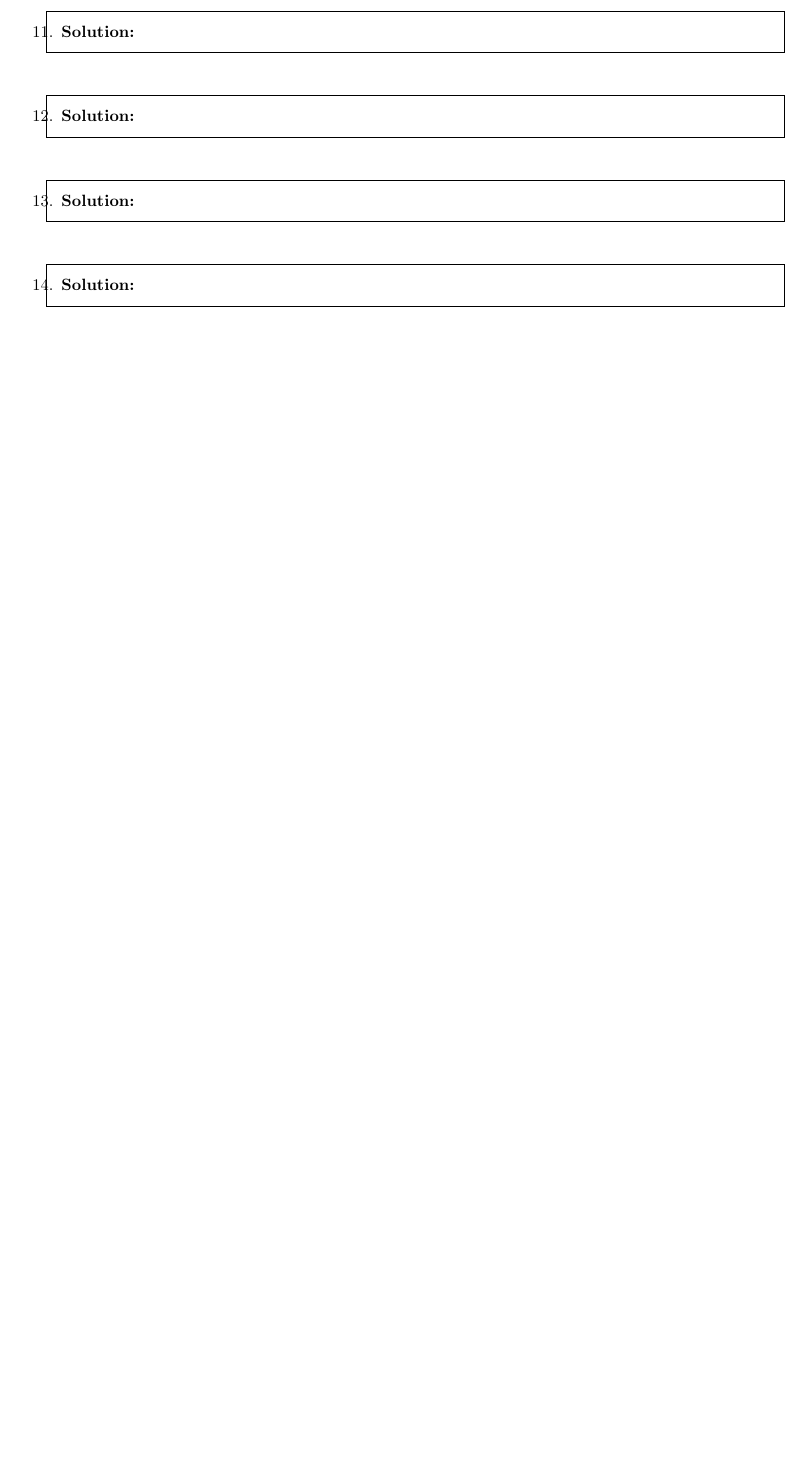
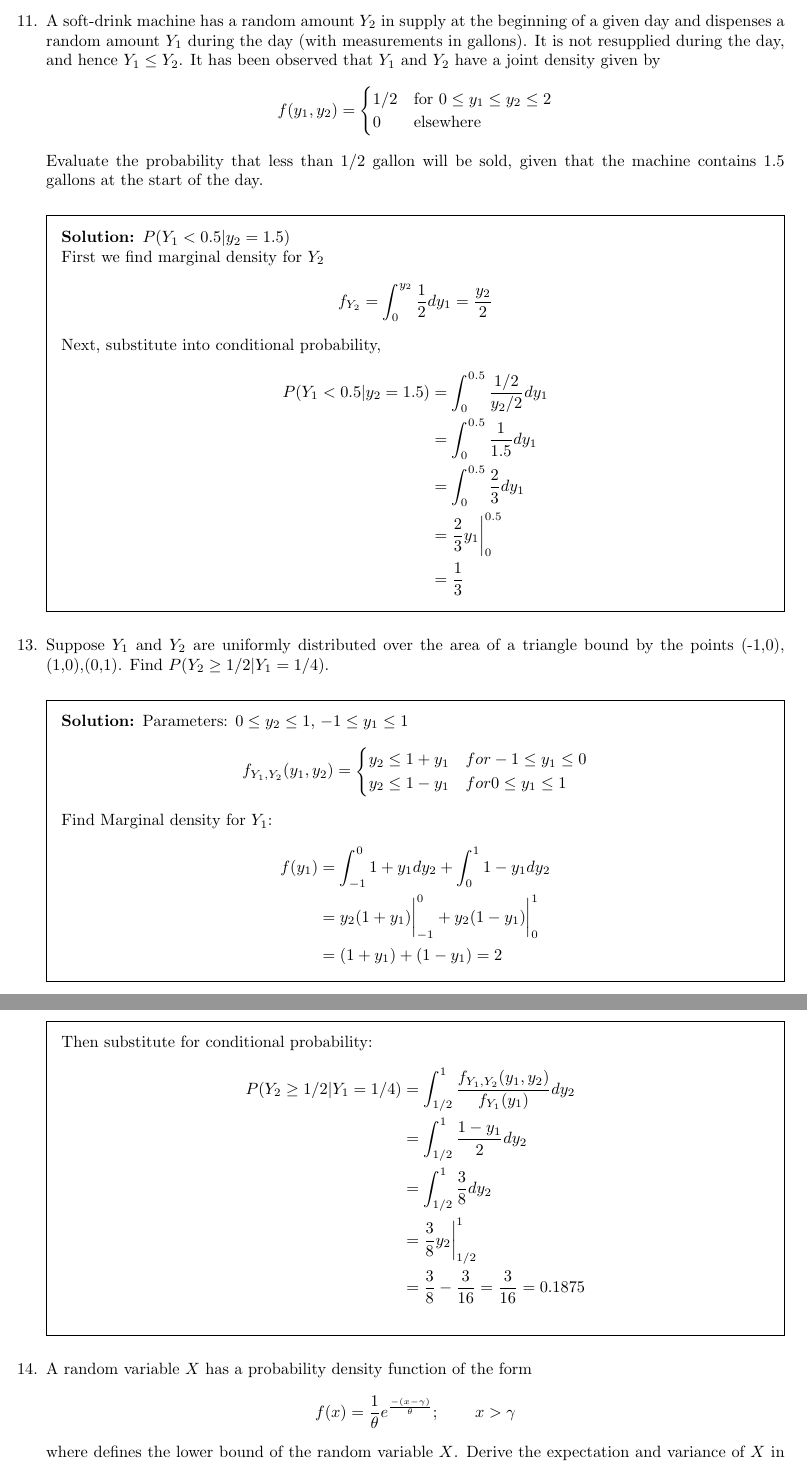
Before and after one commit to bhosley/Schoolwork, a LaTeX problem sheet (2022Q4 - Applied Probability and Statistics/Midterm/Midterm.tex): part of page 3 of 3 before the commit and two parts of pages 3 and 4 of 4 after it, the two joined at a grey line, cut at the place of the change, the shorter picture padded with empty space. Compiled offline with pdfLaTeX.

Commit message:
Update Midterm.tex

```diff
--- a/2022Q4 - Applied Probability and Statistics/Midterm/Midterm.tex
+++ b/2022Q4 - Applied Probability and Statistics/Midterm/Midterm.tex
@@ -171,8 +171,26 @@ What is $P(Y_1>Y_2)$?
 % 	\begin{ Question 11}  %
 %%%%%%%%%%%%%%%%%%%%%%%%%%%
 \question
-
+A soft-drink machine has a random amount $Y_2$ in supply at the beginning of a given day and dispenses a random amount $Y_1$ during the day (with measurements in gallons). It is not resupplied during the day, and hence $Y_1\leq Y_2$. It has been observed that $Y_1$ and $Y_2$ have a joint density given by
+\[ f(y_1,y_2) = \begin{cases}
+	1/2 & \text{for } 0\leq y_1\leq y_2\leq2 \\ 0 & \text{elsewhere}
+\end{cases}\]
+Evaluate the probability that less than 1/2 gallon will be sold, given that the machine contains 1.5 gallons at the start of the day.
 \begin{solution}
+	$P(Y_1<0.5|y_2=1.5)$ \\
+	First we find marginal density for $Y_2$
+	\begin{align*}
+		f_{Y_2} = \int_{0}^{y_2} \frac{1}{2} dy_1 =\frac{y_2}{2}
+	\end{align*}
+	Next, substitute into conditional probability,
+	\begin{align*}
+		P(Y_1<0.5|y_2=1.5)
+		&= \int_{0}^{0.5}\frac{1/2}{y_2/2} dy_1 \\
+		&= \int_{0}^{0.5}\frac{1}{1.5} dy_1 \\
+		&= \int_{0}^{0.5}\frac{2}{3} dy_1 \\
+		&= \bigg. \frac{2}{3}y_1 \bigg|_{0}^{0.5} \\
+		&= \frac{1}{3}
+	\end{align*}
 
 \end{solution}
 %\end{ Question 11}
@@ -180,20 +198,36 @@ What is $P(Y_1>Y_2)$?
 %%%%%%%%%%%%%%%%%%%%%%%%%%%
 % 	\begin{ Question 12}  %
 %%%%%%%%%%%%%%%%%%%%%%%%%%%
-\question
-
-\begin{solution}
-
-\end{solution}
+\setcounter{question}{12}
 %\end{ Question 12}
 
 %%%%%%%%%%%%%%%%%%%%%%%%%%%
 % 	\begin{ Question 13}  %
 %%%%%%%%%%%%%%%%%%%%%%%%%%%
 \question
-
+Suppose $Y_1$ and $Y_2$ are uniformly distributed over the area of a triangle bound by the points {(-1,0), (1,0),(0,1)}. Find $P(Y_2\geq1/2|Y_1=1/4)$.
 \begin{solution}
-
+	Parameters: $0\leq y_2\leq1$, $-1\leq y_1\leq1$
+	\[f_{Y_1,Y_2}(y_1,y_2) = \begin{cases}
+		y_2\leq 1+y_1 & for -1\leq y_1\leq0 \\
+		y_2\leq 1-y_1 & for 0\leq y_1\leq1
+	\end{cases}\]
+	Find Marginal density for $Y_1$:
+	\begin{align*}
+		f(y_1)
+		&= \int_{-1}^{0} 1+y_1 dy_2 + \int_{0}^{1} 1-y_1 dy_2 \\
+		&= \bigg. y_2(1+y_1) \bigg|_{-1}^{0} + \bigg. y_2(1-y_1) \bigg|_{0}^{1} \\
+		&= (1+y_1) + (1-y_1) = 2
+	\end{align*}
+	Then substitute for conditional probability:
+	\begin{align*}
+		P(Y_2\geq1/2|Y_1=1/4)
+		&= \int_{1/2}^{1}\frac{f_{Y_1,Y_2}(y_1,y_2)}{f_{Y_1}(y_1)} dy_2 \\
+		&= \int_{1/2}^{1}\frac{1-y_1}{2} dy_2 \\
+		&= \int_{1/2}^{1}\frac{3}{8} dy_2 \\
+		&= \bigg. \frac{3}{8}y_2 \bigg|_{1/2}^{1} \\
+		&= \frac{3}{8} - \frac{3}{16} = \frac{3}{16} = 0.1875
+	\end{align*}
 \end{solution}
 %\end{ Question 13}
 
@@ -201,7 +235,9 @@ What is $P(Y_1>Y_2)$?
 % 	\begin{ Question 14}  %
 %%%%%%%%%%%%%%%%%%%%%%%%%%%
 \question
-
+A random variable $X$ has a probability density function of the form
+\[ f(x) = \frac{1}{\theta} e^{\frac{-(x-\gamma)}{\theta}};\hspace{5ex} x>\gamma\]
+where defines the lower bound of the random variable $X$. Derive the expectation and variance of $X$ in whatever way you see fit; there are many ways to complete this problem. In your work, show this is a valid density. Select "True" as your answer for this question.
 \begin{solution}
 
 \end{solution}
```
